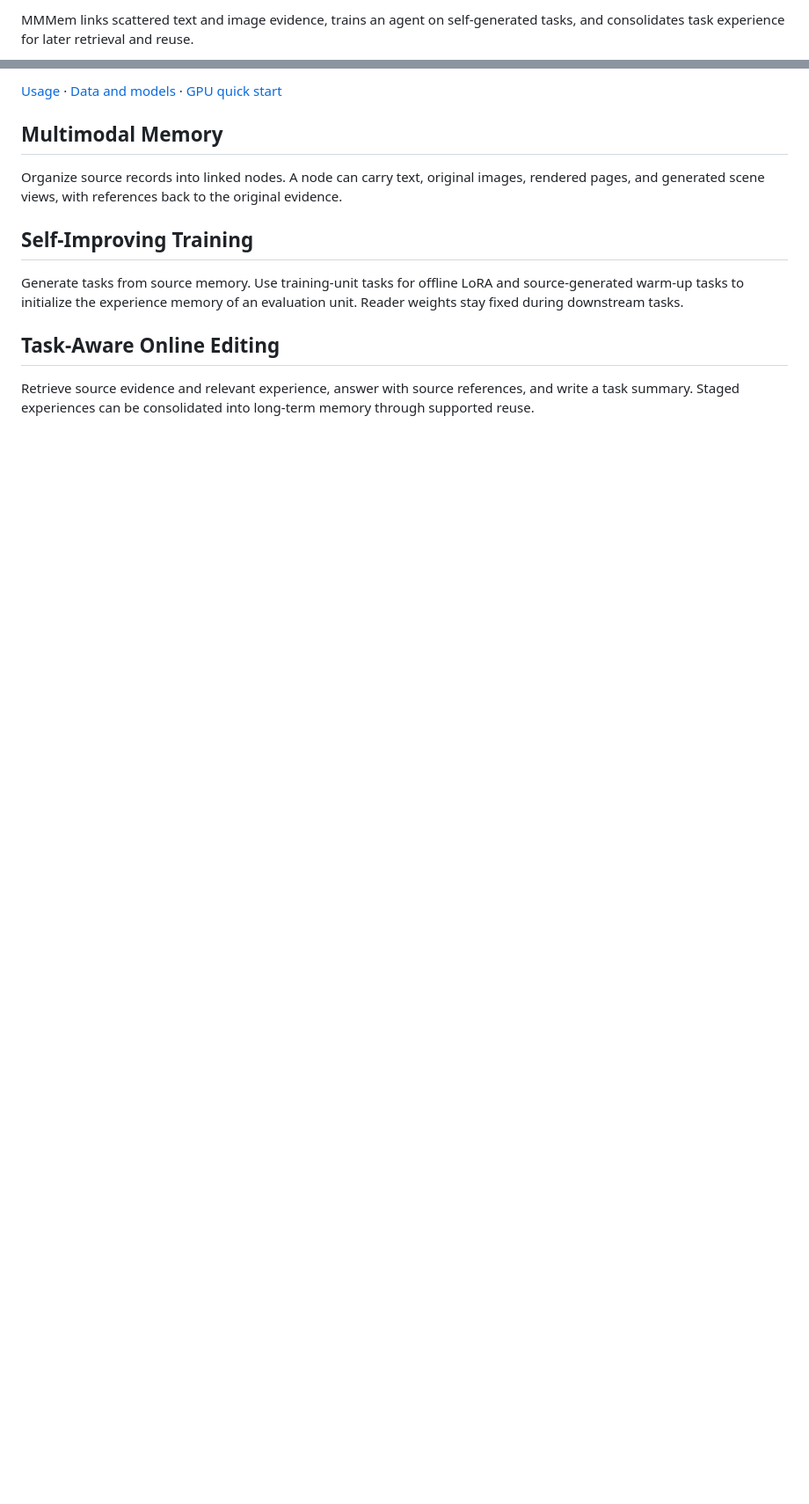
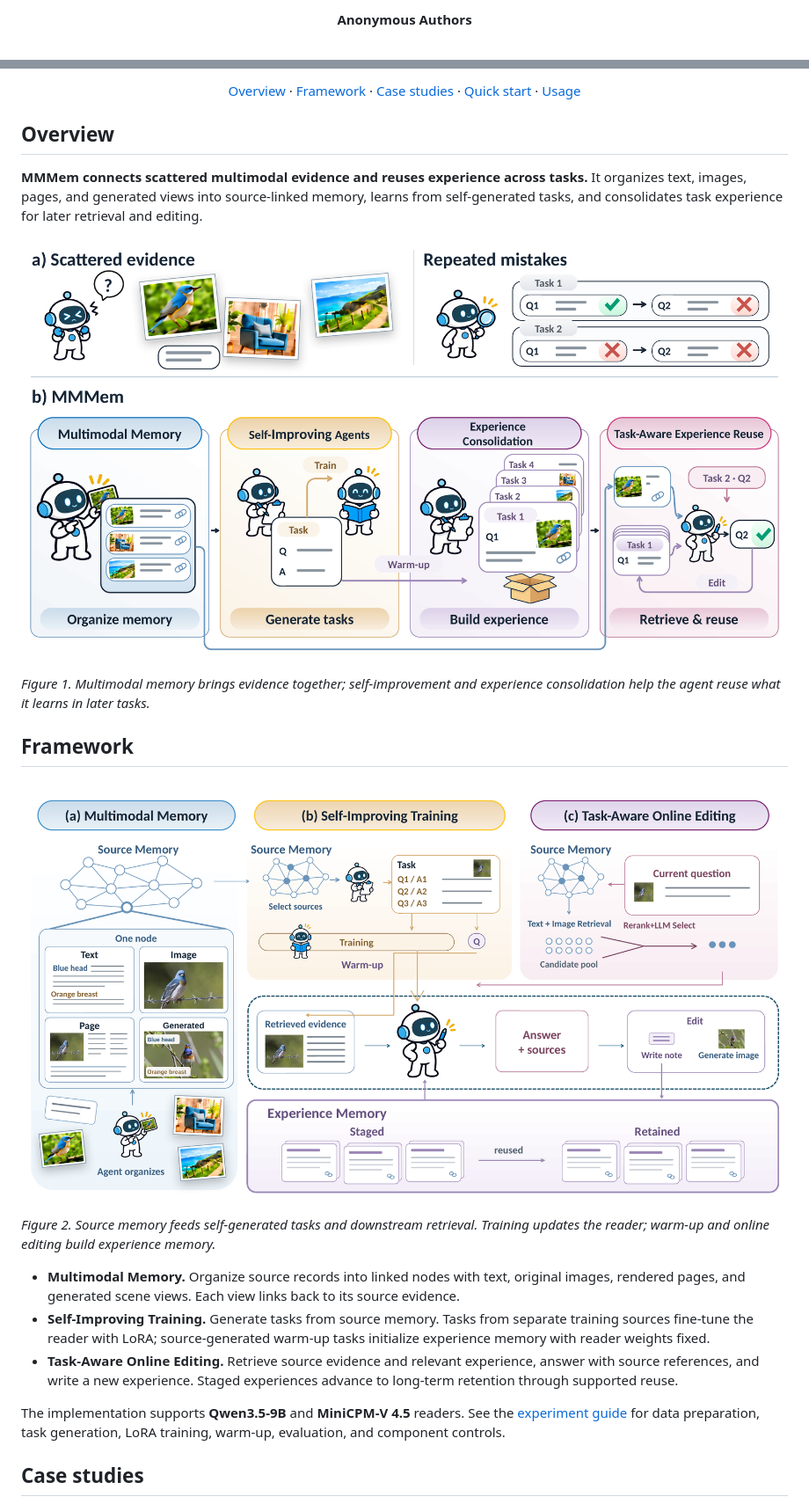
Before and after one commit to ChenYX24/MMMem, a Markdown page: README.md, 2 parts joined by grey strips. Shown at 88% size. GitHub-like rendering; pictures changed too: docs/assets/mmmem-framework.png (added), docs/assets/mmmem-overview.png (added); blank space fills up the shorter version.

Commit message:
docs: add manuscript figures and paper-style README

```diff
--- a/README.md
+++ b/README.md
@@ -4,3 +6,3 @@
 
-MMMem links scattered text and image evidence, trains an agent on self-generated tasks, and consolidates task experience for later retrieval and reuse.
+**Anonymous Authors**
 
@@ -18,14 +11,27 @@ flowchart LR
 
-[Usage](USAGE.md) · [Data and models](USAGE.md#data-and-models) · [GPU quick start](#gpu-quick-start)
+[Overview](#overview) · [Framework](#framework) · [Case studies](#case-studies) · [Quick start](#quick-start) · [Usage](USAGE.md)
 
-## Multimodal Memory
+</div>
 
-Organize source records into linked nodes. A node can carry text, original images, rendered pages, and generated scene views, with references back to the original evidence.
+## Overview
 
-## Self-Improving Training
+**MMMem connects scattered multimodal evidence and reuses experience across tasks.** It organizes text, images, pages, and generated views into source-linked memory, learns from self-generated tasks, and consolidates task experience for later retrieval and editing.
 
-Generate tasks from source memory. Use training-unit tasks for offline LoRA and source-generated warm-up tasks to initialize the experience memory of an evaluation unit. Reader weights stay fixed during downstream tasks.
+![MMMem motivation and overview: scattered evidence and repeated mistakes, followed by multimodal memory, self-improvement, experience consolidation, and task-aware reuse.](docs/assets/mmmem-overview.png)
 
-## Task-Aware Online Editing
+*Figure 1. Multimodal memory brings evidence together; self-improvement and experience consolidation help the agent reuse what it learns in later tasks.*
 
-Retrieve source evidence and relevant experience, answer with source references, and write a task summary. Staged experiences can be consolidated into long-term memory through supported reuse.
+## Framework
+
+![MMMem framework: multi-view source memory, self-improving training and warm-up, and task-aware online editing with staged and retained experience.](docs/assets/mmmem-framework.png)
+
+*Figure 2. Source memory feeds self-generated tasks and downstream retrieval. Training updates the reader; warm-up and online editing build experience memory.*
+
+- **Multimodal Memory.** Organize source records into linked nodes with text, original images, rendered pages, and generated scene views. Each view links back to its source evidence.
+- **Self-Improving Training.** Generate tasks from source memory. Tasks from separate training sources fine-tune the reader with LoRA; source-generated warm-up tasks initialize experience memory with reader weights fixed.
+- **Task-Aware Online Editing.** Retrieve source evidence and relevant experience, answer with source references, and write a new experience. Staged experiences advance to long-term retention through supported reuse.
+
+The implementation supports **Qwen3.5-9B** and **MiniCPM-V 4.5** readers. See the [experiment guide](USAGE.md) for data preparation, task generation, LoRA training, warm-up, evaluation, and component controls.
+
+## Case studies
+
```
Also changed, not shown: other parts of README.md (+13 -12 lines), docs/assets/mmmem-case-studies.png (added).
